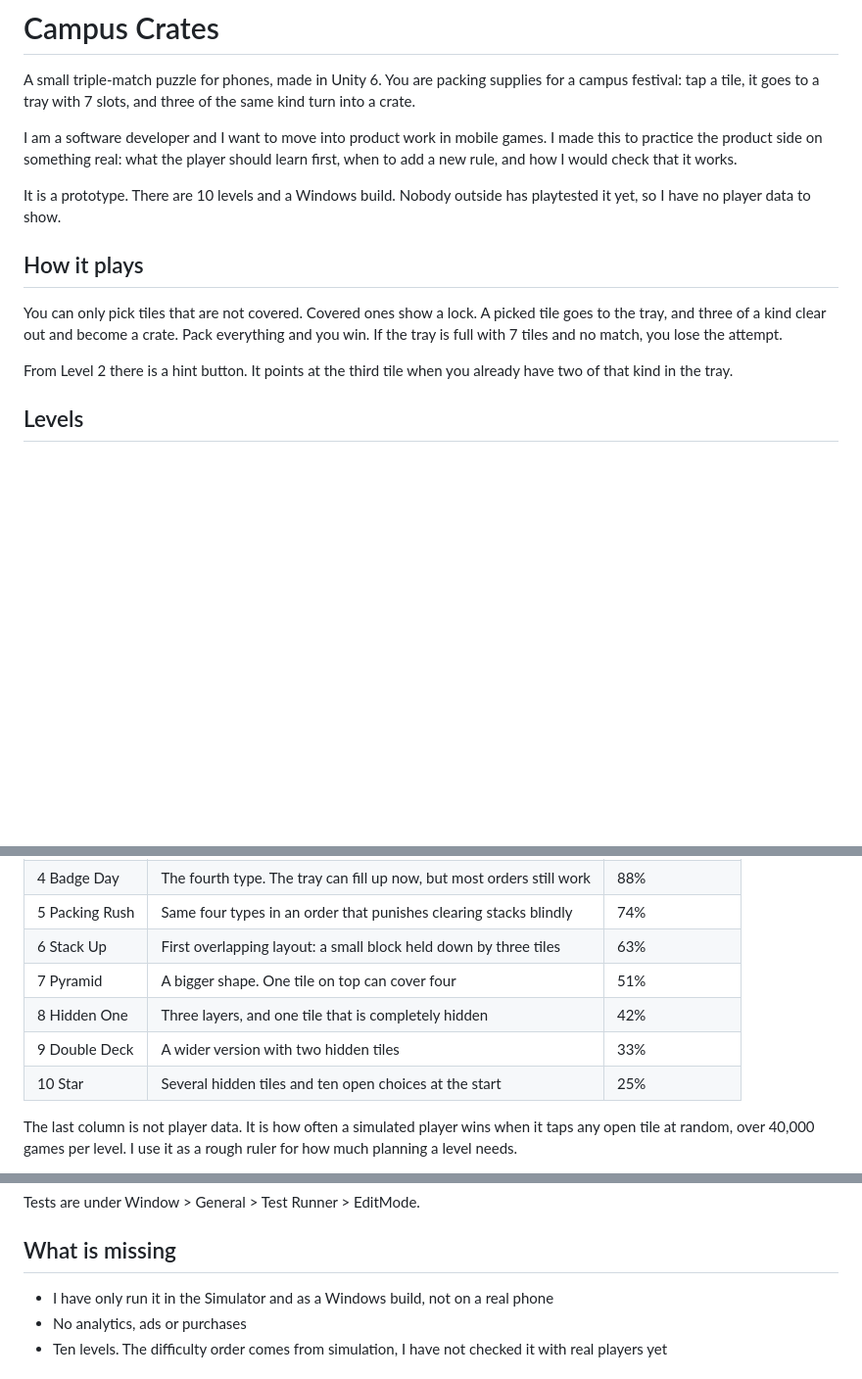
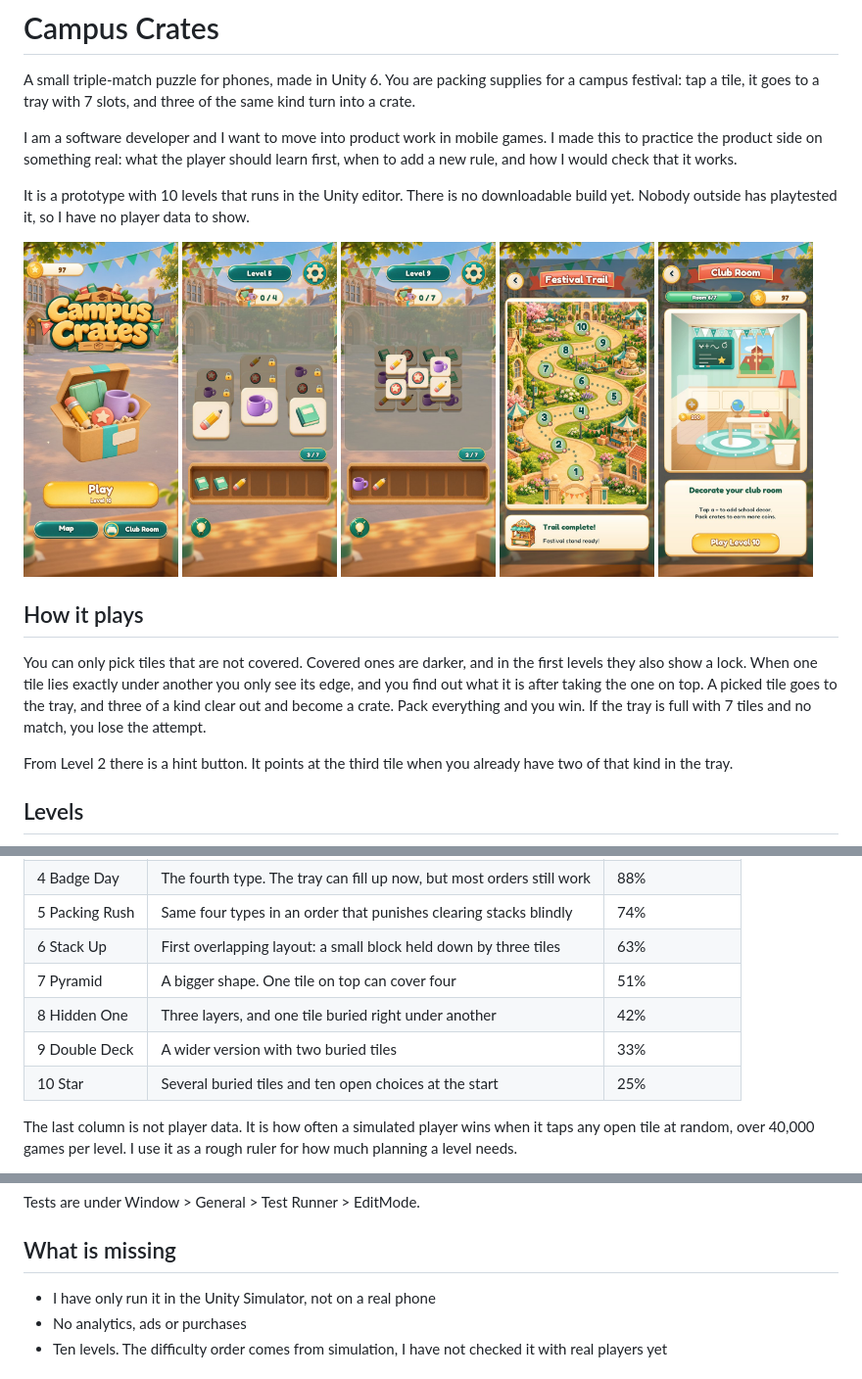
Before and after one commit to furkancirdi/CampusCrates, a Markdown page: README.md, 3 parts joined by grey strips. Shown at 98% size. GitHub-like rendering; pictures changed too: docs/screenshots/home.jpg (added), docs/screenshots/level-5.jpg (added), docs/screenshots/level-9.jpg (added); blank space fills up the shorter version.

Commit message:
Add in-game screenshots to README and fix outdated notes
- Screenshots of the home screen, two levels, the map and the club room
- Describe how buried tiles look now that their edge is visible
- Drop the mention of a Windows build, since none is published

```diff
--- a/README.md
+++ b/README.md
@@ -4,11 +4,19 @@ A small triple-match puzzle for phones, made in Unity 6. You are packing supplie
 
 I am a software developer and I want to move into product work in mobile games. I made this to practice the product side on something real: what the player should learn first, when to add a new rule, and how I would check that it works.
 
-It is a prototype. There are 10 levels and a Windows build. Nobody outside has playtested it yet, so I have no player data to show.
+It is a prototype with 10 levels that runs in the Unity editor. There is no downloadable build yet. Nobody outside has playtested it, so I have no player data to show.
+
+<p>
+  <img src="docs/screenshots/home.jpg" width="19%" alt="Home screen">
+  <img src="docs/screenshots/level-5.jpg" width="19%" alt="Level 5, three stacks">
+  <img src="docs/screenshots/level-9.jpg" width="19%" alt="Level 9, tiles in three layers">
+  <img src="docs/screenshots/map.jpg" width="19%" alt="Festival trail map">
+  <img src="docs/screenshots/room.jpg" width="19%" alt="Club room">
+</p>
 
 ## How it plays
 
-You can only pick tiles that are not covered. Covered ones show a lock. A picked tile goes to the tray, and three of a kind clear out and become a crate. Pack everything and you win. If the tray is full with 7 tiles and no match, you lose the attempt.
+You can only pick tiles that are not covered. Covered ones are darker, and in the first levels they also show a lock. When one tile lies exactly under another you only see its edge, and you find out what it is after taking the one on top. A picked tile goes to the tray, and three of a kind clear out and become a crate. Pack everything and you win. If the tray is full with 7 tiles and no match, you lose the attempt.
 
 From Level 2 there is a hint button. It points at the third tile when you already have two of that kind in the tray.
 
@@ -25,9 +33,9 @@ I tried to add only one new thing per level, and to keep each step in difficulty
 | 5 Packing Rush | Same four types in an order that punishes clearing stacks blindly | 74% |
 | 6 Stack Up | First overlapping layout: a small block held down by three tiles | 63% |
 | 7 Pyramid | A bigger shape. One tile on top can cover four | 51% |
-| 8 Hidden One | Three layers, and one tile that is completely hidden | 42% |
-| 9 Double Deck | A wider version with two hidden tiles | 33% |
-| 10 Star | Several hidden tiles and ten open choices at the start | 25% |
+| 8 Hidden One | Three layers, and one tile buried right under another | 42% |
+| 9 Double Deck | A wider version with two buried tiles | 33% |
+| 10 Star | Several buried tiles and ten open choices at the start | 25% |
 
 The last column is not player data. It is how often a simulated player wins when it taps any open tile at random, over 40,000 games per level. I use it as a rough ruler for how much planning a level needs.
 
@@ -71,7 +79,7 @@ Tests are under Window > General > Test Runner > EditMode.
 
 ## What is missing
 
-- I have only run it in the Simulator and as a Windows build, not on a real phone
+- I have only run it in the Unity Simulator, not on a real phone
 - No analytics, ads or purchases
 - Ten levels. The difficulty order comes from simulation, I have not checked it with real players yet
 
```
Also changed, not shown: 1 other file.
